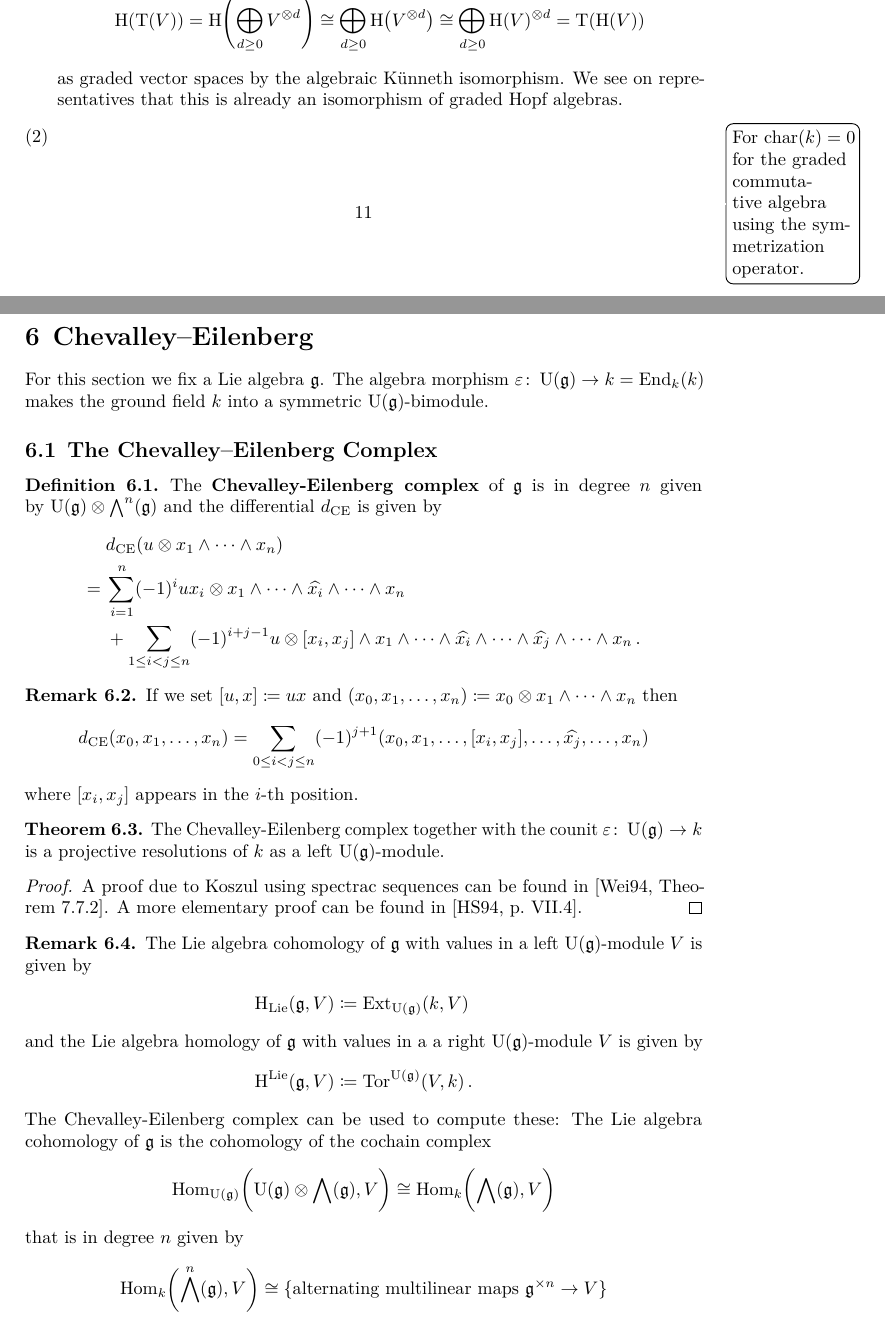
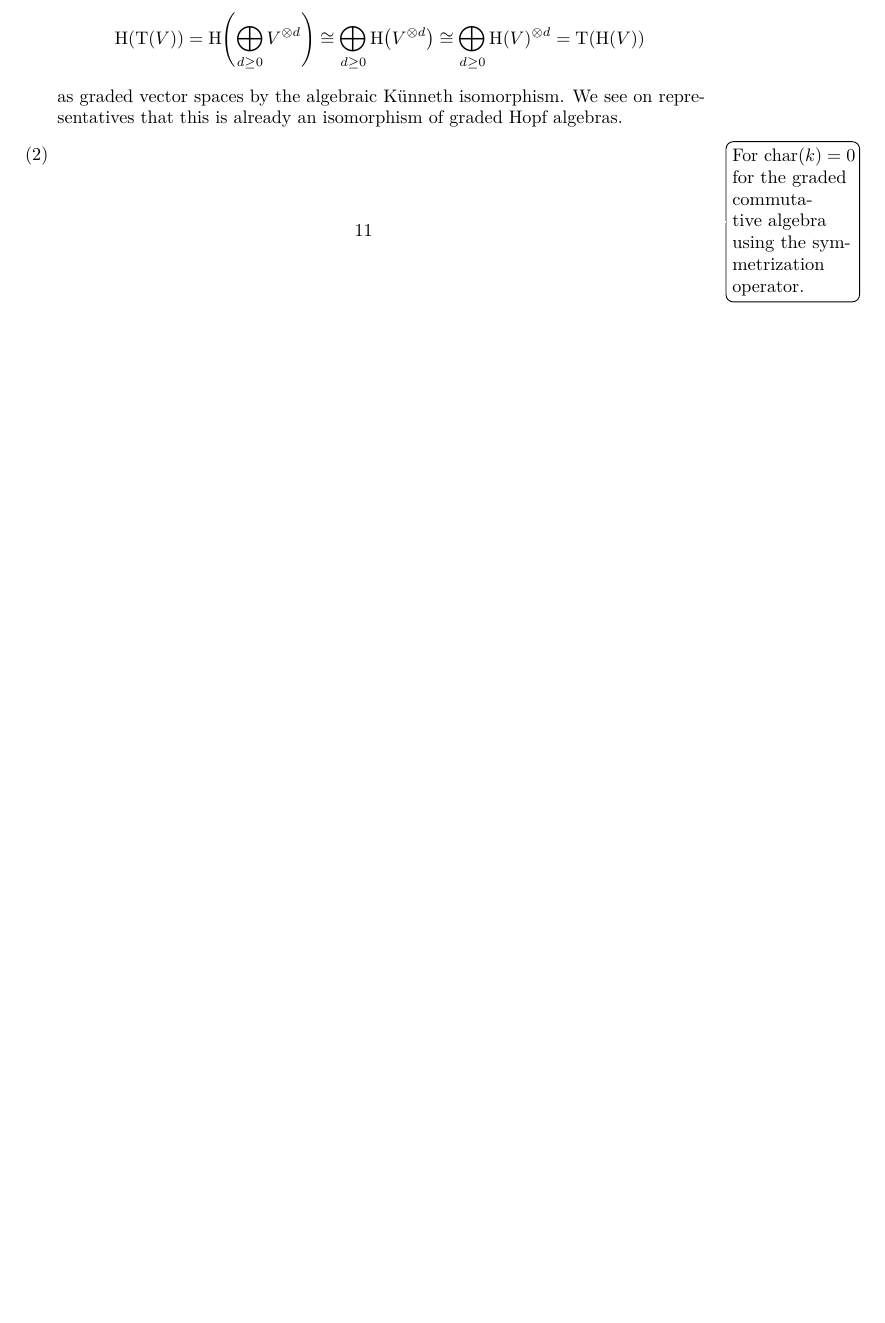
Before and after one commit to cionx/topology-seminar-hopf-algebras-ss19, a LaTeX document (handout.tex): two parts of pages 11 and 12 of 17 before the commit and part of page 11 of 15 after it, the two joined at a grey line, cut at the place of the change, the shorter picture padded with empty space. The pictures show the PDF file handout.pdf that the author committed with the source.

Commit message:
Commented out the part about the Chevalley-Eilenberg complex.

```diff
--- a/handout.tex
+++ b/handout.tex
@@ -1135,19 +1135,3 @@ Then the natural isomorphism~$k \tensor V \cong V$ and~$V \tensor k \cong V$ are
 
 
 
-\section{Chevalley--Eilenberg}
-
-For this section we fix a Lie~algebra~$\glie$.
-The algebra morphism~$\varepsilon \colon \Univ(\glie) \to k = \End_k(k)$ makes the ground field~$k$ into a symmetric~{\bimodule{$\Univ(\glie)$}}.
-
-
-
-
-
-\subsection{The Chevalley--Eilenberg Complex}
-
-\begin{definition}
-  The \defemph{{\CE} complex} of~$\glie$ is in degree~$n$ given by~$\Univ(\glie) \tensor \Exterior^n(\glie)$ and the differential~$\dce$ is given by
-  \begin{align*}
-    {}&
-    \dce(u \tensor x_1 \wedge \dotsb \wedge x_n)
@@ -1163,74 +1138,162 @@ The algebra morphism~$\varepsilon \colon \Univ(\glie) \to k = \End_k(k)$ makes t
-  \end{align*}
-\end{definition}
-
-\begin{remark}
-  If we set~$[u, x] \defined u x$ and~$(x_0, x_1, \dotsc, x_n) \defined x_0 \tensor x_1 \wedge \dotsb \wedge x_n$ then
-  \[
-    \dce(x_0, x_1, \dotsc, x_n)
-    =
-    \sum_{0 \leq i < j \leq n}
-    (-1)^{j+1}
-    (x_0, x_1, \dotsc, [x_i, x_j], \dotsc, \widehat{x_j}, \dotsc, x_n)
-  \]
-  where~$[x_i, x_j]$ appears in the~{\howmanyth{$i$}} position.
-\end{remark}
-
-% A representation of~$\glie$ is a vector space~$V$ together with homomorphism of Lie~algebras~$\rho \colon \glie \to \End_k(V)$, or equivalently a bilinear action~$\glie \times V \to V$,~$(x,v) \mapsto x v$ with
+% \section{Chevalley--Eilenberg}
+%
+% For this section we fix a Lie~algebra~$\glie$.
+% The algebra morphism~$\varepsilon \colon \Univ(\glie) \to k = \End_k(k)$ makes the ground field~$k$ into a symmetric~{\bimodule{$\Univ(\glie)$}}.
+%
+%
+%
+%
+%
+% \subsection{The Chevalley--Eilenberg Complex}
+%
+% \begin{definition}
+%   The \defemph{{\CE} complex} of~$\glie$ is in degree~$n$ given by~$\Univ(\glie) \tensor \Exterior^n(\glie)$ and the differential~$\dce$ is given by
+%   \begin{align*}
+%     {}&
+%     \dce(u \tensor x_1 \wedge \dotsb \wedge x_n)
+%     \\
+%     ={}&
+%     \sum_{i=1}^n (-1)^i u x_i \tensor x_1 \wedge \dotsb \wedge \widehat{x_i} \wedge \dotsb \wedge x_n
+%     \\
+%     {}&
+%     +
+%     \sum_{1 \leq i < j \leq n}
+%     (-1)^{i+j-1}
+%     u \tensor [x_i, x_j] \wedge x_1 \wedge \dotsb \wedge \widehat{x_i} \wedge \dotsb \wedge \widehat{x_j} \wedge \dotsb \wedge x_n \,.
+%   \end{align*}
+% \end{definition}
+%
+% \begin{remark}
+%   If we set~$[u, x] \defined u x$ and~$(x_0, x_1, \dotsc, x_n) \defined x_0 \tensor x_1 \wedge \dotsb \wedge x_n$ then
+%   \[
+%     \dce(x_0, x_1, \dotsc, x_n)
+%     =
+%     \sum_{0 \leq i < j \leq n}
+%     (-1)^{j+1}
+%     (x_0, x_1, \dotsc, [x_i, x_j], \dotsc, \widehat{x_j}, \dotsc, x_n)
+%   \]
+%   where~$[x_i, x_j]$ appears in the~{\howmanyth{$i$}} position.
+% \end{remark}
+%
+% % A representation of~$\glie$ is a vector space~$V$ together with homomorphism of Lie~algebras~$\rho \colon \glie \to \End_k(V)$, or equivalently a bilinear action~$\glie \times V \to V$,~$(x,v) \mapsto x v$ with
+% % \[
+% %   x (y v) - y (x v)
+% %   =
+% %   [x,y] v \,.
+% % \]
+% % It follows from the correspondence
+% % \begin{align*}
+% %   {}&
+% %   \{
+% %     \text{Lie algebra homomorphisms~$\glie \to \End_k(V)$}
+% %   \}
+% %   \\
+% %   \longonetoone{}&
+% %   \{
+% %     \text{algebra homomorphism~$\Univ(\glie) \to \End_k(V)$}
+% %   \}
+% % \end{align*}
+% % that a representation of~$\glie$ is the same as a~{$\Univ(\glie)$}{module}.
+% % The action of~$\Univ(\glie)$ extends the corresponding action of~$\glie$.
+%
+% \begin{theorem}
+%   The {\CE} complex together with the counit~$\varepsilon \colon \Univ(\glie) \to k$ is a projective resolutions of~$k$ as a left~{\module{$\Univ(\glie)$}}.
+% \end{theorem}
+%
+% \begin{proof}
+%   A proof due to Koszul using spectrac sequences can be found in \cite[Theorem~7.7.2]{weibel}.
+%   A more elementary proof can be found in \cite[VII.4]{hilton_stammbach}.
+% \end{proof}
+%
+%
+% \begin{remark}
+%   The Lie~algebra cohomology of~$\glie$ with values in a left~{\module{$\Univ(\glie)$}}~$V$ is given by
+%   \begin{align*}
+%     \liecohom(\glie, V)
+%     &\defined
+%     \Ext_{\Univ(\glie)}(k, V)
+%   \intertext{and the Lie~algebra homology of~$\glie$ with values in a a right~{\module{$\Univ(\glie)$}}~$V$ is given by}
+%     \liehom(\glie, V)
+%     &\defined
+%     \Tor^{\Univ(\glie)}(V,k) \,.
+%   \end{align*}
+%   The {\CE} complex can be used to compute these:
+%   The Lie~algebra cohomology of~$\glie$ is the cohomology of the cochain complex
+%   \[
+%     \Hom_{\Univ(\glie)}\biggl( \Univ(\glie) \tensor \Exterior(\glie), V \biggr)
+%     \cong
+%     \Hom_k\biggl( \Exterior(\glie), V \biggr)
+%   \]
+%   that is in degree~$n$ given by
+%   \[
+%     \Hom_k\biggl( \Exterior^n(\glie), V \biggr)
+%     \cong
+%     \{
+%       \text{alternating multilinear maps~$\glie^{\times n} \to V$}
+%     \}
+%   \]
+%   and has the differential
+%   \begin{align*}
+%     d(\omega)(x_1, \dotsc, x_n)
+%     ={}&
+%     \sum_{i=1}^n
+%     (-1)^i x_i \omega(x_1, \dotsc, \widehat{x_i}, \dotsc, x_n)
+%     \\
+%     {}&
+%     + \sum_{1 \leq i < j \leq n}
+%       (-1)^{i+j-1} \omega([x_i, x_j], x_1, \dotsc, \widehat{x_i}, \dotsc, \widehat{x_j}, \dotsc, x_n) \,.
+%   \end{align*}
+%   The Lie~algebra homology of~$\glie$ is the homology of the chain complex
+%   \[
+%     V \tensor_{\Univ(\glie)} \Univ(\glie) \tensor_k \Exterior(\glie)
+%     \cong
+%     V \tensor_k \Exterior(\glie)
+%   \]
+%   that has the differential
+%   \begin{align*}
+%     {}&
+%     d(v \tensor x_1 \wedge \dotsb \wedge x_n)
+%     \\
+%     ={}&
+%     \sum_{i=1}^n (-1)^i (v \cdot x_i) \tensor x_1 \wedge \dotsb \wedge \widehat{x_i} \wedge \dotsb \wedge x_n
+%     \\
+%     {}&
+%     +
+%     \sum_{1 \leq i < j \leq n}
+%     (-1)^{i+j-1}
+%     v \tensor [x_i, x_j] \wedge x_1 \wedge \dotsb \wedge \widehat{x_i} \wedge \dotsb \wedge \widehat{x_j} \wedge \dotsb \wedge x_n \,.
+%   \end{align*}
+% \end{remark}
+%
+%
+%
+% \subsection{The Chevalley--Eilenberg Coalgebra}
+%
+% For~$V = \glie$ we get a chain complex~$\Exterior \glie$ with Chevalley--Eilenberg differential
 % \[
-%   x (y v) - y (x v)
+%   \dce(x_1 \wedge \dotsb \wedge x_n)
 %   =
-%   [x,y] v \,.
+%   \sum_{1 \leq i < j \leq n}
+%   (-1)^{i+j-1}
+%   [x_i, x_j]
+%   \wedge x_1
+%   \wedge \dotsb
+%   \wedge \widehat{x_i}
+%   \wedge \dotsb
+%   \wedge \widehat{x_j}
+%   \wedge \dotsb
+%   \wedge x_n \,.
 % \]
-% It follows from the correspondence
+% We observe that the differential~$\Exterior^2 \glie \to \glie$ is precisely the Lie~bracket~$[-,-]$.
+% The composition~$\Exterior^3 \glie \to \Exterior^2 \glie \to \glie$ is given by
 % \begin{align*}
-%   {}&
-%   \{
-%     \text{Lie algebra homomorphisms~$\glie \to \End_k(V)$}
-%   \}
+%   x \wedge y \wedge z
+%   &\mapsto
+%   [x,y] \wedge z - [x,z] \wedge y + [y,z] \wedge x
 %   \\
-%   \longonetoone{}&
-%   \{
-%     \text{algebra homomorphism~$\Univ(\glie) \to \End_k(V)$}
-%   \}
+%   &\mapsto
+%   [[x,y], z] - [[x,z], y] + [[y,z], x]
+%   \\
+%   &=
+%   -\Bigl( [z,[x,y]] + [y,[z,x]] + [x,[y,z]] \Bigr)
 % \end{align*}
-% that a representation of~$\glie$ is the same as a~{$\Univ(\glie)$}{module}.
-% The action of~$\Univ(\glie)$ extends the corresponding action of~$\glie$.
-
-\begin{theorem}
-  The {\CE} complex together with the counit~$\varepsilon \colon \Univ(\glie) \to k$ is a projective resolutions of~$k$ as a left~{\module{$\Univ(\glie)$}}.
-\end{theorem}
-
-\begin{proof}
-  A proof due to Koszul using spectrac sequences can be found in \cite[Theorem~7.7.2]{weibel}.
-  A more elementary proof can be found in \cite[VII.4]{hilton_stammbach}.
-\end{proof}
-
-
-\begin{remark}
-  The Lie~algebra cohomology of~$\glie$ with values in a left~{\module{$\Univ(\glie)$}}~$V$ is given by
-  \begin{align*}
-    \liecohom(\glie, V)
-    &\defined
-    \Ext_{\Univ(\glie)}(k, V)
-  \intertext{and the Lie~algebra homology of~$\glie$ with values in a a right~{\module{$\Univ(\glie)$}}~$V$ is given by}
-    \liehom(\glie, V)
-    &\defined
-    \Tor^{\Univ(\glie)}(V,k) \,.
-  \end{align*}
-  The {\CE} complex can be used to compute these:
-  The Lie~algebra cohomology of~$\glie$ is the cohomology of the cochain complex
-  \[
-    \Hom_{\Univ(\glie)}\biggl( \Univ(\glie) \tensor \Exterior(\glie), V \biggr)
-    \cong
-    \Hom_k\biggl( \Exterior(\glie), V \biggr)
-  \]
-  that is in degree~$n$ given by
-  \[
-    \Hom_k\biggl( \Exterior^n(\glie), V \biggr)
-    \cong
-    \{
-      \text{alternating multilinear maps~$\glie^{\times n} \to V$}
-    \}
-  \]
-  and has the differential
-  \begin{align*}
@@ -1243,8 +1299,0 @@ The algebra morphism~$\varepsilon \colon \Univ(\glie) \to k = \End_k(k)$ makes t
-    + \sum_{1 \leq i < j \leq n}
-      (-1)^{i+j-1} \omega([x_i, x_j], x_1, \dotsc, \widehat{x_i}, \dotsc, \widehat{x_j}, \dotsc, x_n) \,.
-  \end{align*}
-  The Lie~algebra homology of~$\glie$ is the homology of the chain complex
-  \[
-    V \tensor_{\Univ(\glie)} \Univ(\glie) \tensor_k \Exterior(\glie)
-    \cong
-    V \tensor_k \Exterior(\glie)
@@ -1266,9 +1299,0 @@ The algebra morphism~$\varepsilon \colon \Univ(\glie) \to k = \End_k(k)$ makes t
-\end{remark}
-
-
-
-\subsection{The Chevalley--Eilenberg Coalgebra}
-
-For~$V = \glie$ we get a chain complex~$\Exterior \glie$ with Chevalley--Eilenberg differential
-\[
-  \dce(x_1 \wedge \dotsb \wedge x_n)
@@ -1284,9 +1299,0 @@ For~$V = \glie$ we get a chain complex~$\Exterior \glie$ with Chevalley--Eilenbe
-  \wedge \dotsb
-  \wedge x_n \,.
-\]
-We observe that the differential~$\Exterior^2 \glie \to \glie$ is precisely the Lie~bracket~$[-,-]$.
-The composition~$\Exterior^3 \glie \to \Exterior^2 \glie \to \glie$ is given by
-\begin{align*}
-  x \wedge y \wedge z
-  &\mapsto
-  [x,y] \wedge z - [x,z] \wedge y + [y,z] \wedge x
@@ -1299,4 +1299,0 @@ The composition~$\Exterior^3 \glie \to \Exterior^2 \glie \to \glie$ is given by
-\end{align*}
-We can regard~$\Exterior \glie$ as a graded coalgebra as in \cref{exterior hopf algebra}, i.e.\ such that~$V$ consists of primitive elements.
-
-\begin{proposition}
@@ -1307,13 +1300,20 @@ We can regard~$\Exterior \glie$ as a graded coalgebra as in \cref{exterior hopf
-\end{proposition}
-
-
-
-
-
-\subsection{The Chevalley--Eilenberg Algebra}%
-
-
-\todo{Write this, check duality with CE-coalgebra.}
+% We can regard~$\Exterior \glie$ as a graded coalgebra as in \cref{exterior hopf algebra}, i.e.\ such that~$V$ consists of primitive elements.
+%
+% \begin{proposition}
+%   The Chevalley--Eilenberg differential makes~$\Exterior \glie$ into a {\dgc}, and it is the unique extension of the Lie~bracket to a coderivation of~$\Exterior \glie$.
+%   Any coderivation on~$\Exterior \glie$ comes from a Lie~algebra structure of~$\glie$.
+%   This gives a one-to-one correspondence between Lie~brackets on~$\glie$ and coderivations on~$\bigwedge \glie$.
+%   \todo{Find a proper reference.}
+% \end{proposition}
+%
+%
+%
+%
+%
+% \subsection{The Chevalley--Eilenberg Algebra}%
+%
+%
+% \todo{Write this, check duality with CE-coalgebra.}
 
 
 
```
Also changed, not shown: handout.pdf, handout.tex (51 more changed lines).
